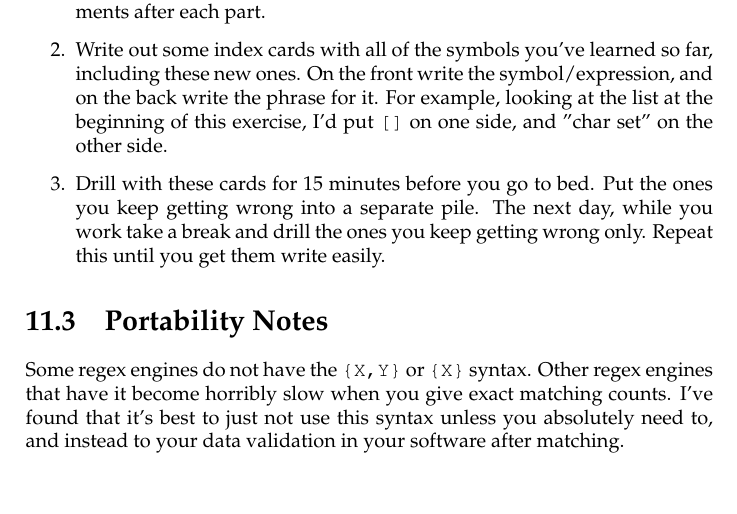
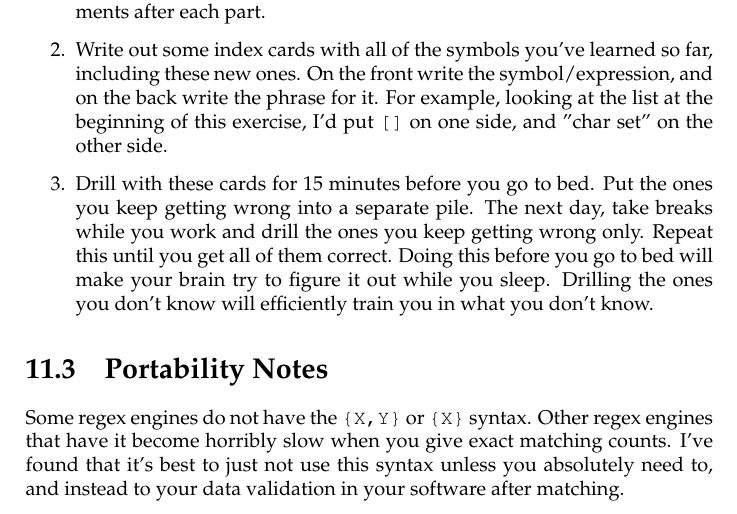
Before and after one commit to zedz/lrethw-cn, a LaTeX thesis (book.tex, which reads ex10.tex): part of page 43 of 131, cut so that both start at the same text. Compiled offline with pdfLaTeX.

Commit message:
Better EC on this.

```diff
--- a/ex10.tex
+++ b/ex10.tex
@@ -110,9 +110,11 @@ When you run this it should match each of the dates correctly:
     at the beginning of this exercise, I'd put \verb|[]| on one side, and "char set"
     on the other side.
 \item Drill with these cards for 15 minutes before you go to bed.  Put the ones
-    you keep getting wrong into a separate pile.  The next day, while you work
-    take a break and drill the ones you keep getting wrong only.  Repeat this
-    until you get them write easily.
+    you keep getting wrong into a separate pile.  The next day,
+    take breaks while you work and drill the ones you keep getting wrong only.  Repeat this
+    until you get all of them correct.  Doing this before you go to bed
+    will make your brain try to figure it out while you sleep.  Drilling the
+    ones you don't know will efficiently train you in what you don't know.
 \end{enumerate}
 
 \section{Portability Notes}
```
